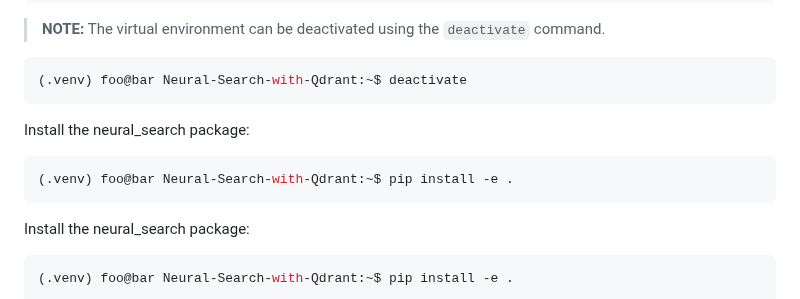
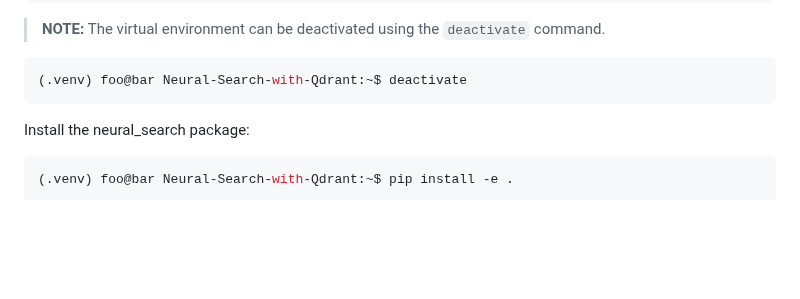
Before and after one commit to prashiddhath/Movie-NeuralBase, a Markdown page: README.md, the part around the change. Drawn GitHub-style; blank space fills up the shorter version.

````diff
--- a/README.md
+++ b/README.md
@@ -34,11 +34,6 @@ foo@bar Neural-Search-with-Qdrant:~$ source .venv/bin/activate
 (.venv) foo@bar Neural-Search-with-Qdrant:~$ deactivate
 ```
 
-
-Install the neural_search package:
-```console
-(.venv) foo@bar Neural-Search-with-Qdrant:~$ pip install -e .
-```
 
 Install the neural_search package:
 ```console
````
